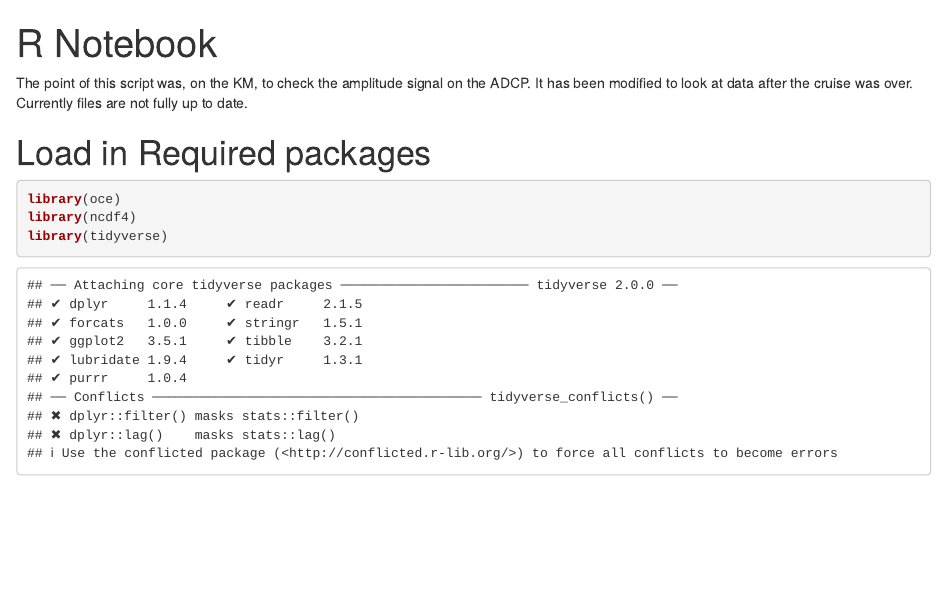
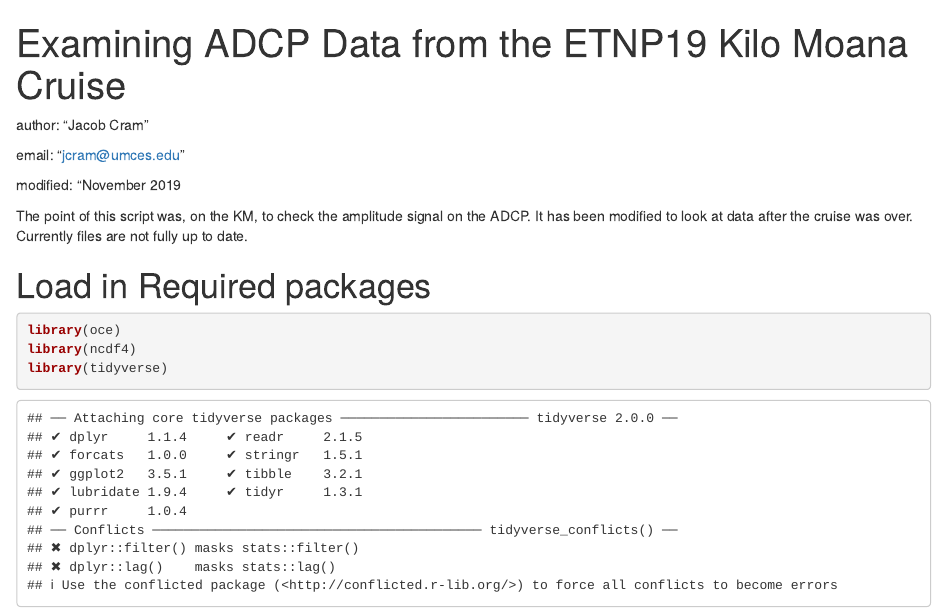
Before and after one commit to cramjaco/ETNP19_ADCP, an R Markdown document (ExamineADCPAmp.Rmd): the page in a window 1100 px wide, from its top. Rendered offline with R 4.5, knitr and Pandoc, with nearby package versions; some code elsewhere in the file could not run offline.

Commit message:
Added newist versions of ADCP netcdf files. Added author contact info to Examine ADCP. Loaded HTML File.

```diff
--- a/ExamineADCPAmp.Rmd
+++ b/ExamineADCPAmp.Rmd
@@ -1,7 +1,13 @@
 ---
-title: "R Notebook"
+title: "Examining ADCP Data from the ETNP19 Kilo Moana Cruise"
 output: html_notebook
+
 ---
+author: "Jacob Cram"
+
+email: "jcram@umces.edu"
+
+modified: "November 2019
 
 The point of this script was, on the KM, to check the amplitude signal on the ADCP.
 It has been modified to look at data after the cruise was over.
```
Also changed, not shown: ExamineADCPAmp.nb.html (added), ExamineADCPAmp.Rmd (3 more changed lines), 3 other files.
